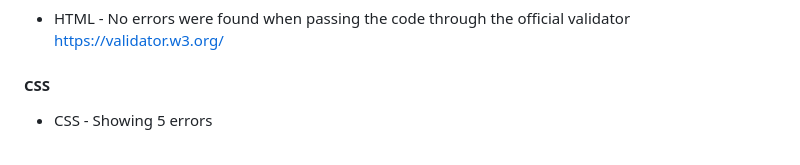
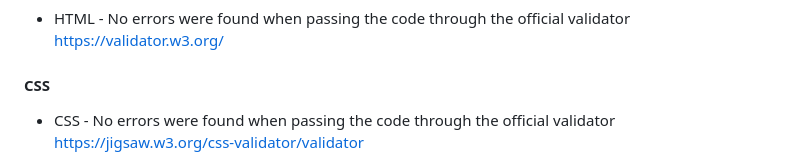
Before and after one commit to Owen-Gibbs/snap-dish, a Markdown page: README.md, the part around one of its changes. Rendered like a GitHub page.

```diff
--- a/README.md
+++ b/README.md
@@ -101,5 +101,5 @@ SnapDish is tailored to busy individuals and families who crave home-cooked meal
 
 #### CSS
 
-* CSS - Showing 5 errors
+* CSS - No errors were found when passing the code through the official validator https://jigsaw.w3.org/css-validator/validator
 
```
Also changed, not shown: other parts of README.md (+1 -1 lines).
